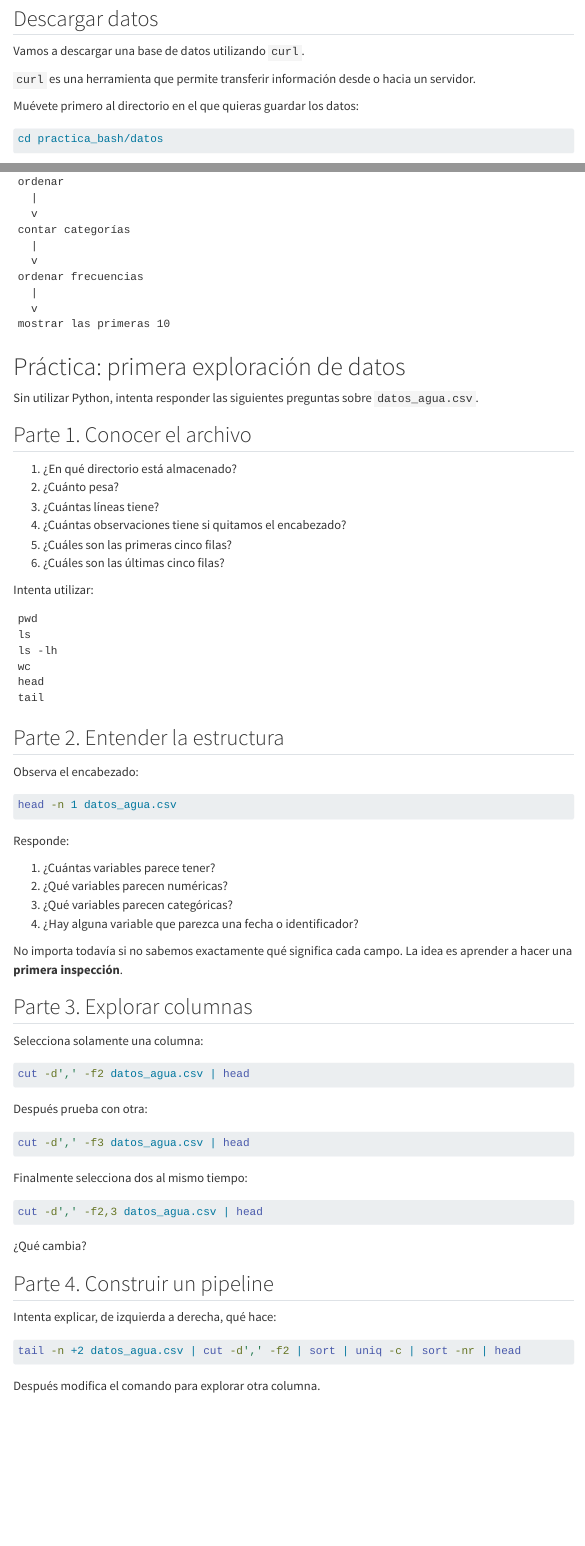
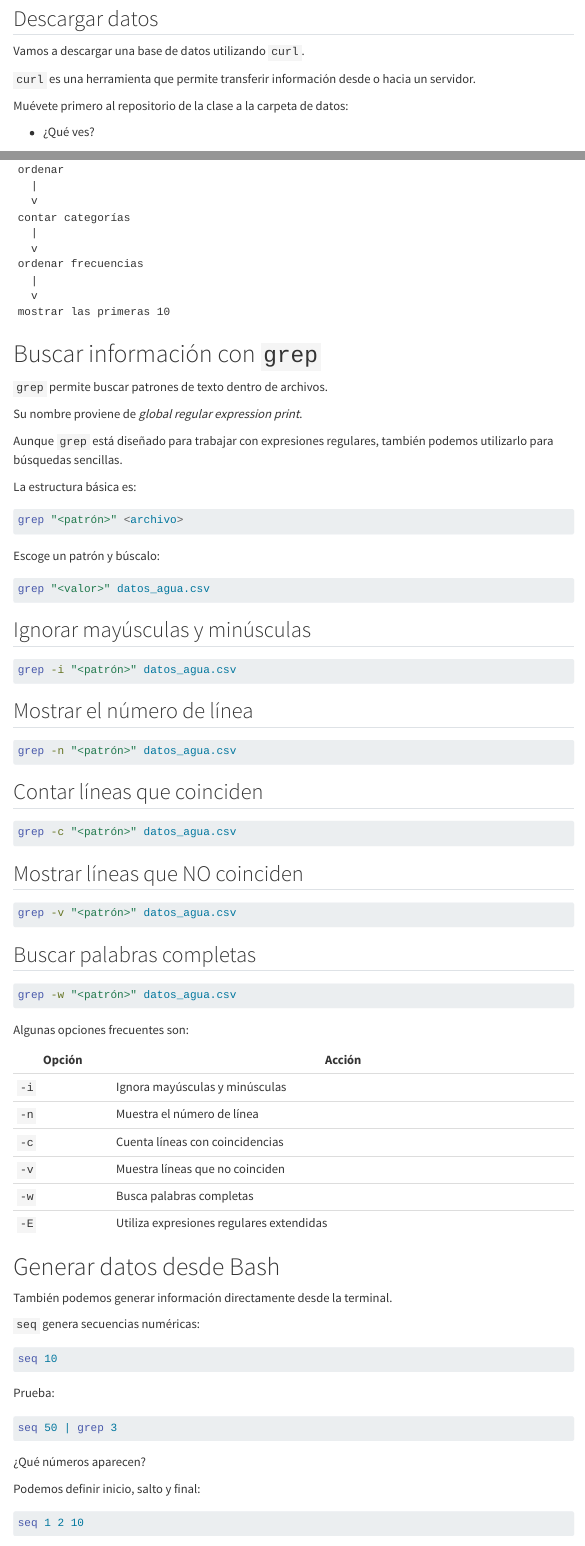
Before and after one commit to LDataLab/intro-programacion-pp, a Quarto document (materiales/m03_data_cli.qmd): the page in a window 1100 px wide, from 530 px down, and a second part further down, joined at a grey line. Rendered offline with R 4.5, knitr and Pandoc in place of Quarto, with nearby package versions; menus at the side of the page are left out; long lines of code are wrapped.

Commit message:
correcciones

````diff
--- a/materiales/m03_data_cli.qmd
+++ b/materiales/m03_data_cli.qmd
@@ -32,7 +32,9 @@
 
 `curl` es una herramienta que permite transferir información desde o hacia un servidor.
 
-Muévete primero al directorio en el que quieras guardar los datos:
+Muévete primero al repositorio de la clase a la carpeta de datos:
+
+- ¿Qué ves?
 
 ```{.sh}
 cd practica_bash/datos
@@ -422,79 +425,6 @@
 mostrar las primeras 10
 ```
 
-# Práctica: primera exploración de datos
-
-Sin utilizar Python, intenta responder las siguientes preguntas sobre `datos_agua.csv`.
-
-## Parte 1. Conocer el archivo
-
-1. ¿En qué directorio está almacenado?
-2. ¿Cuánto pesa?
-3. ¿Cuántas líneas tiene?
-4. ¿Cuántas observaciones tiene si quitamos el encabezado?
-5. ¿Cuáles son las primeras cinco filas?
-6. ¿Cuáles son las últimas cinco filas?
-
-Intenta utilizar:
-
-```text
-pwd
-ls
-ls -lh
-wc
-head
-tail
-```
-
-## Parte 2. Entender la estructura
-
-Observa el encabezado:
-
-```{.sh}
-head -n 1 datos_agua.csv
-```
-
-Responde:
-
-1. ¿Cuántas variables parece tener?
-2. ¿Qué variables parecen numéricas?
-3. ¿Qué variables parecen categóricas?
-4. ¿Hay alguna variable que parezca una fecha o identificador?
-
-No importa todavía si no sabemos exactamente qué significa cada campo. La idea es aprender a hacer una **primera inspección**.
-
-## Parte 3. Explorar columnas
-
-Selecciona solamente una columna:
-
-```{.sh}
-cut -d',' -f2 datos_agua.csv | head
-```
-
-Después prueba con otra:
-
-```{.sh}
-cut -d',' -f3 datos_agua.csv | head
-```
-
-Finalmente selecciona dos al mismo tiempo:
-
-```{.sh}
-cut -d',' -f2,3 datos_agua.csv | head
-```
-
-¿Qué cambia?
-
-## Parte 4. Construir un pipeline
-
-Intenta explicar, de izquierda a derecha, qué hace:
-
-```{.sh}
-tail -n +2 datos_agua.csv | cut -d',' -f2 | sort | uniq -c | sort -nr | head
-```
-
-Después modifica el comando para explorar otra columna.
-
 # Buscar información con `grep`
 
 `grep` permite buscar patrones de texto dentro de archivos.
@@ -509,3 +439,4 @@
 grep "<patrón>" <archivo>
 ```
 
+Escoge un patrón y búscalo:
````
Also changed, not shown: materiales/m03_data_cli.qmd (58 more changed lines), 1 other file.
